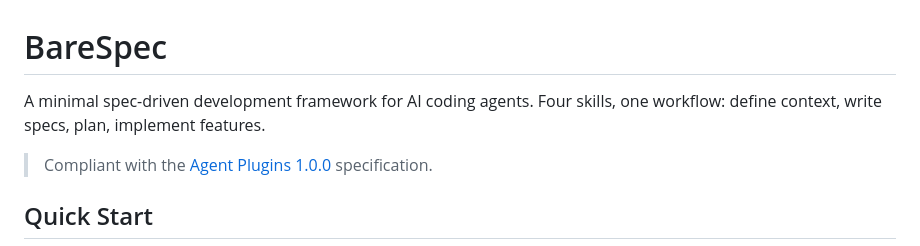
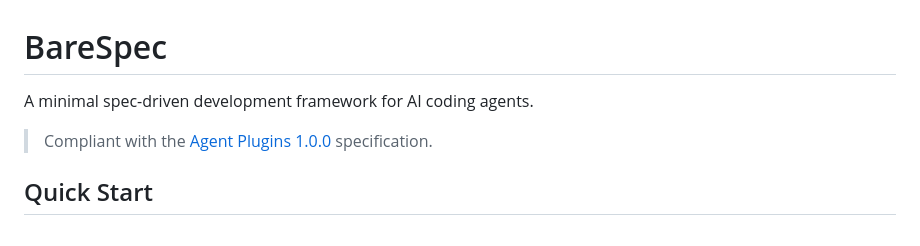
Before and after one commit to AlessioScarfone/barespec, a Markdown page: README.md, the part around the change. Drawn GitHub-style.

Commit message:
feat: update readme

```diff
--- a/README.md
+++ b/README.md
@@ -1,6 +1,6 @@
 # BareSpec
 
-A minimal spec-driven development framework for AI coding agents. Four skills, one workflow: define context, write specs, plan, implement features.
+A minimal spec-driven development framework for AI coding agents.
 
 > Compliant with the [Agent Plugins 1.0.0](https://agent-plugins.org/) specification.
 
```
